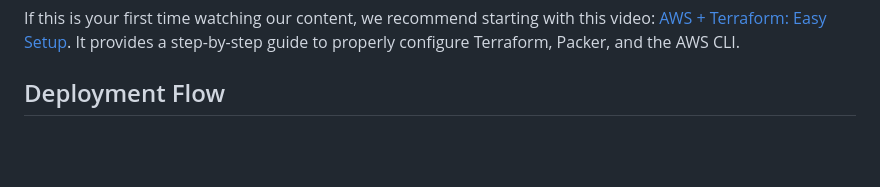
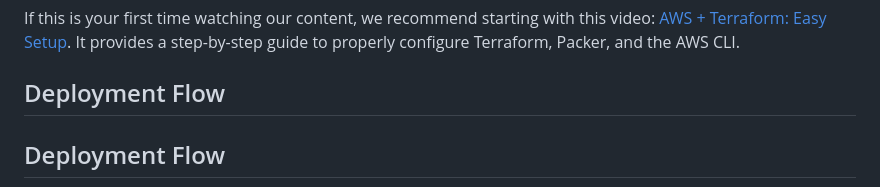
Before and after one commit to mamonaco1973/aws-website, a Markdown page: README.md, the part around one of its changes. GitHub-like rendering; blank space fills up the shorter version.

Commit message:
work on README.md

````diff
--- a/README.md
+++ b/README.md
@@ -27,5 +27,7 @@ If this is your first time watching our content, we recommend starting with this
 
 ## Deployment Flow
 
+## Deployment Flow
+
 ```mermaid
 flowchart TD
````
Also changed, not shown: other parts of README.md (+9 -9 lines).
